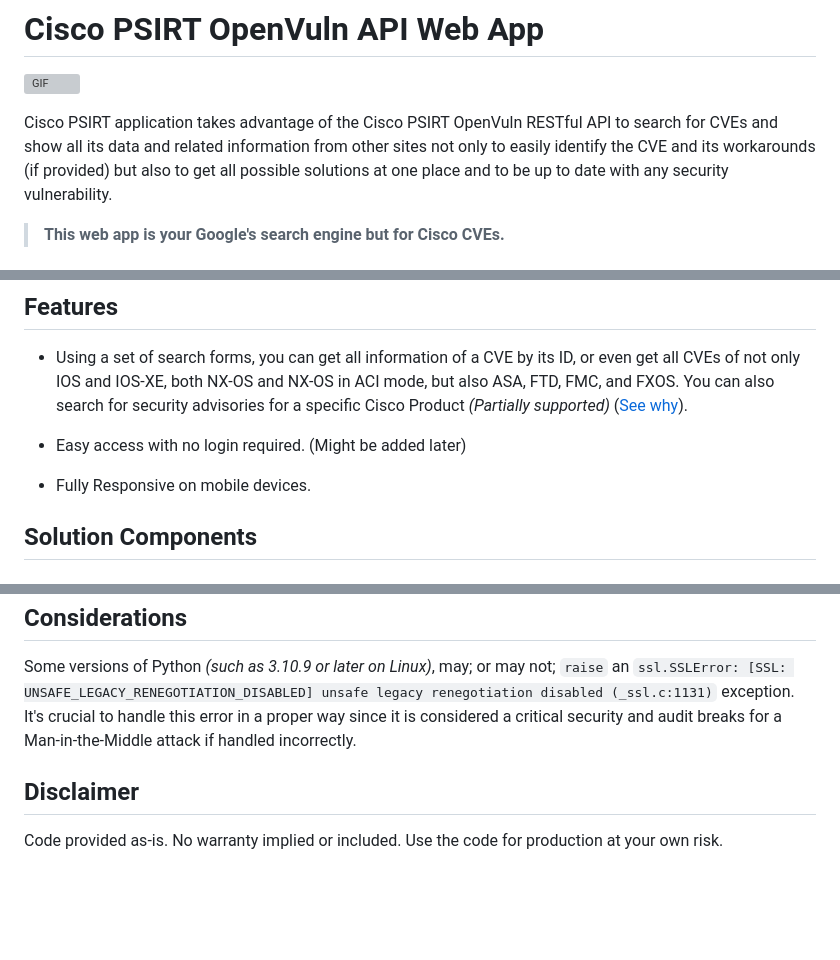
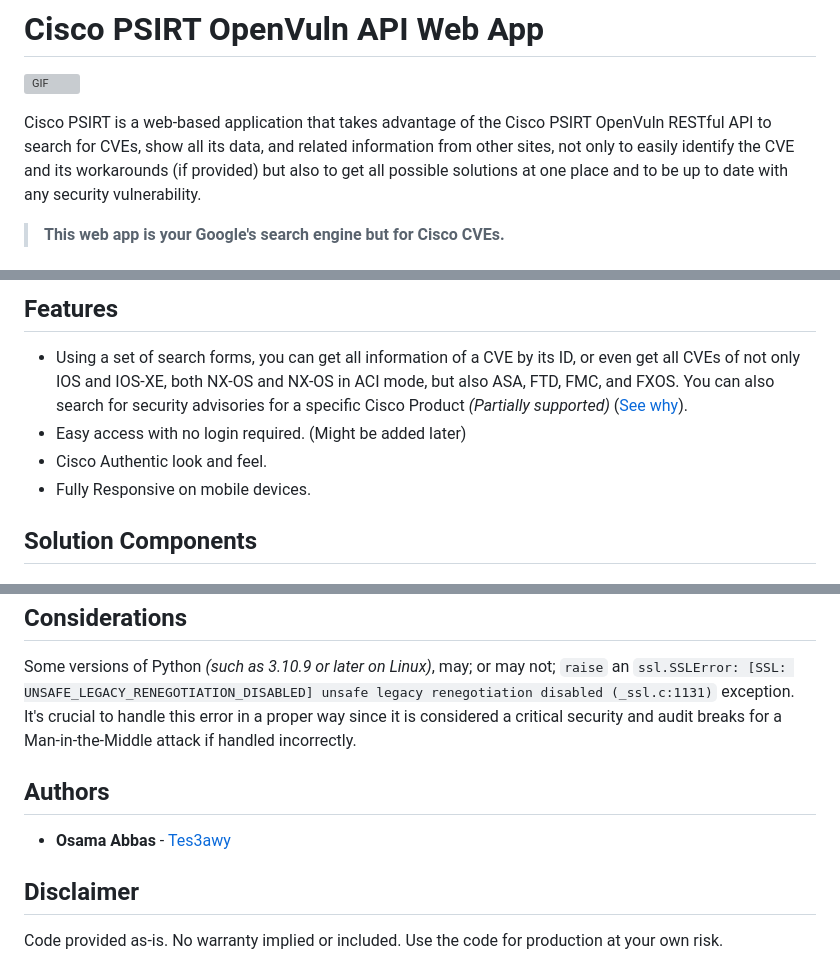
Before and after one commit to Tes3awy/PSIRT, a Markdown page: README.md, 3 parts joined by grey strips. Rendered like a GitHub page; blank space fills up the shorter version; grey boxes are pictures that could not be loaded.

```diff
--- a/README.md
+++ b/README.md
@@ -9,7 +9,7 @@
 
 ![GIF](assets/psirt.gif)
 
-Cisco PSIRT application takes advantage of the Cisco PSIRT OpenVuln RESTful API to search for CVEs and show all its data and related information from other sites not only to easily identify the CVE and its workarounds (if provided) but also to get all possible solutions at one place and to be up to date with any security vulnerability.
+Cisco PSIRT is a web-based application that takes advantage of the Cisco PSIRT OpenVuln RESTful API to search for CVEs, show all its data, and related information from other sites, not only to easily identify the CVE and its workarounds (if provided) but also to get all possible solutions at one place and to be up to date with any security vulnerability.
 
 > **This web app is your Google's search engine but for Cisco CVEs.**
 
@@ -35,9 +35,8 @@ On Mar 2, 2023, certain changes were made to the Cisco API console which will ma
 ## Features
 
 - Using a set of search forms, you can get all information of a CVE by its ID, or even get all CVEs of not only IOS and IOS-XE, both NX-OS and NX-OS in ACI mode, but also ASA, FTD, FMC, and FXOS. You can also search for security advisories for a specific Cisco Product _(Partially supported)_ ([See why](https://community.cisco.com/t5/services-discussions/psirt-openvuln-api-pagination-issue/m-p/4760270#M938)).
-
 - Easy access with no login required. (Might be added later)
-
+- Cisco Authentic look and feel.
 - Fully Responsive on mobile devices.
 
 ## Solution Components
@@ -207,6 +204,10 @@ $ docker run -d -p 5000:5000 --name psi psirtimage --rm psirtimage:latest
 
 Some versions of Python _(such as 3.10.9 or later on Linux)_, may; or may not; `raise` an `ssl.SSLError: [SSL: UNSAFE_LEGACY_RENEGOTIATION_DISABLED] unsafe legacy renegotiation disabled (_ssl.c:1131)` exception. It's crucial to handle this error in a proper way since it is considered a critical security and audit breaks for a Man-in-the-Middle attack if handled incorrectly.
 
+## Authors
+
+- **Osama Abbas** - [Tes3awy](https://github.com/Tes3awy)
+
 ## Disclaimer
 
 Code provided as-is. No warranty implied or included. Use the code for production at your own risk.
```
Also changed, not shown: other parts of README.md (+4 -6 lines).
